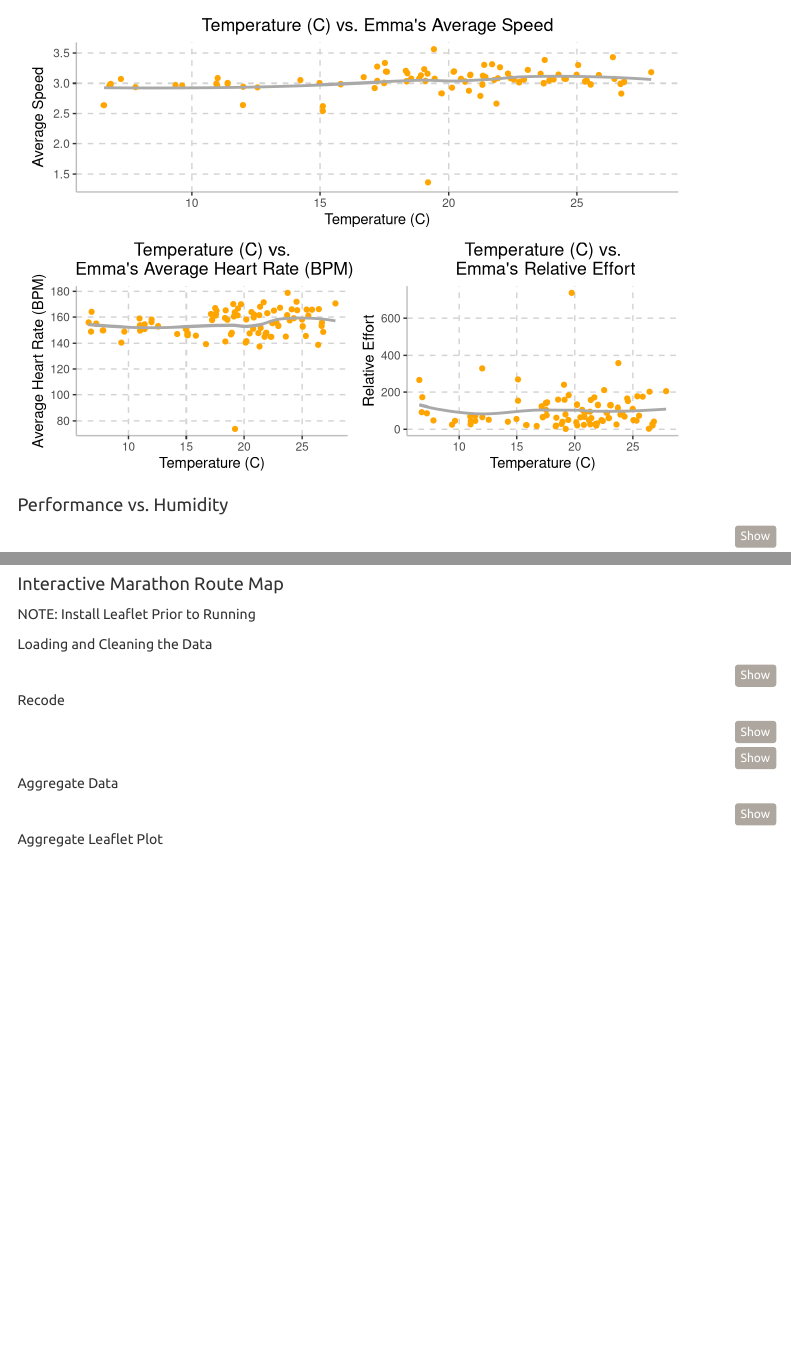
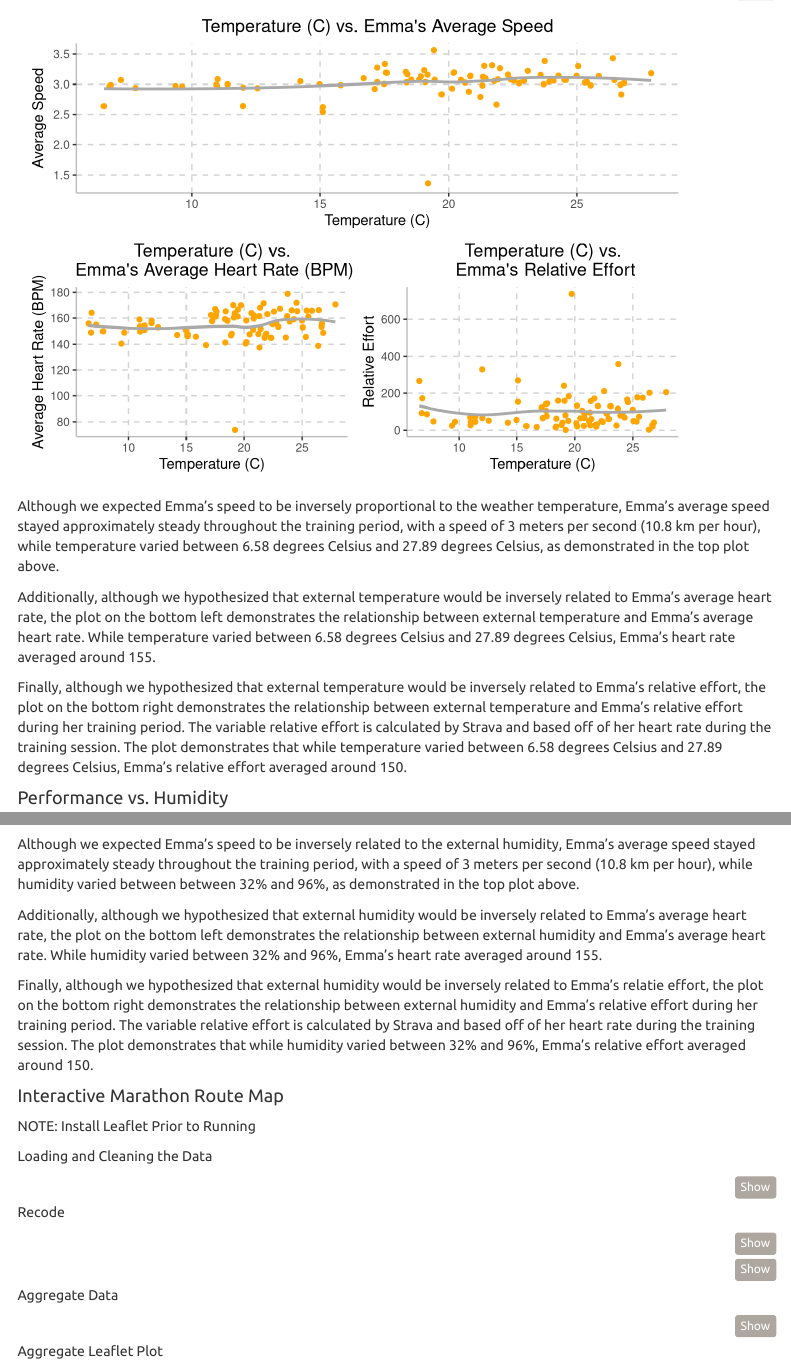
Before and after one commit to els2250/marathontraining.github.io, an R Markdown document (final_report.Rmd): the page in a window 1100 px wide, from 4200 px down before the commit and from 4410 px down after it, and a second part further down, joined at a grey line. Rendered offline with R 4.5, knitr and Pandoc, with nearby package versions; code that draws random numbers runs with fixed seeds of ours; some code elsewhere in the file could not run offline; menus at the side of the page are left out; column names are cleaned by a stand-in for the janitor package.

Commit message:
plot descriptions

````diff
--- a/final_report.Rmd
+++ b/final_report.Rmd
@@ -266,6 +271,12 @@ temp_avg_speed /
 (temp_avg_hrt | temp_rel_effort)
 ```
 
+Although we expected Emma's speed to be inversely proportional to the weather temperature, Emma's average speed stayed approximately steady throughout the training period, with a speed of 3 meters per second (10.8 km per hour), while temperature varied between 6.58 degrees Celsius and 27.89 degrees Celsius, as demonstrated in the top plot above.
+
+Additionally, although we hypothesized that external temperature would be inversely related to Emma's average heart rate, the plot on the bottom left demonstrates the relationship between external temperature and Emma's average heart rate. While temperature varied between 6.58 degrees Celsius and 27.89 degrees Celsius, Emma's heart rate averaged around 155.
+
+Finally, although we hypothesized that external temperature would be inversely related to Emma's relative effort, the plot on the bottom right demonstrates the relationship between external temperature and Emma's relative effort during her training period. The variable relative effort is calculated by Strava and based off of her heart rate during the training session. The plot demonstrates that while temperature varied between 6.58 degrees Celsius and 27.89 degrees Celsius, Emma's relative effort averaged around 150.
+
 #### Performance vs. Humidity
 
 ```{r, warning = FALSE, message = FALSE, error = FALSE}
@@ -323,6 +334,12 @@ humid_rel_effort =
 humid_avg_speed /
 (humid_avg_hrt | humid_rel_effort)
 ```
+
+Although we expected Emma's speed to be inversely related to the external humidity, Emma's average speed stayed approximately steady throughout the training period, with a speed of 3 meters per second (10.8 km per hour), while humidity varied between between 32% and 96%, as demonstrated in the top plot above.
+
+Additionally, although we hypothesized that external humidity would be inversely related to Emma's average heart rate, the plot on the bottom left demonstrates the relationship between external humidity and Emma's average heart rate. While humidity varied between 32% and 96%, Emma's heart rate averaged around 155.
+
+Finally, although we hypothesized that external humidity would be inversely related to Emma's relatie effort, the plot on the bottom right demonstrates the relationship between external humidity and Emma's relative effort during her training period. The variable relative effort is calculated by Strava and based off of her heart rate during the training session. The plot demonstrates that while humidity varied between 32% and 96%, Emma's relative effort averaged around 150.
 
 #### Interactive Marathon Route Map
 NOTE: Install Leaflet Prior to Running
````
Also changed, not shown: final_report.html, final_report_files/figure-html/unnamed-chunk-16-1.png, final_report.Rmd (7 more changed lines).
